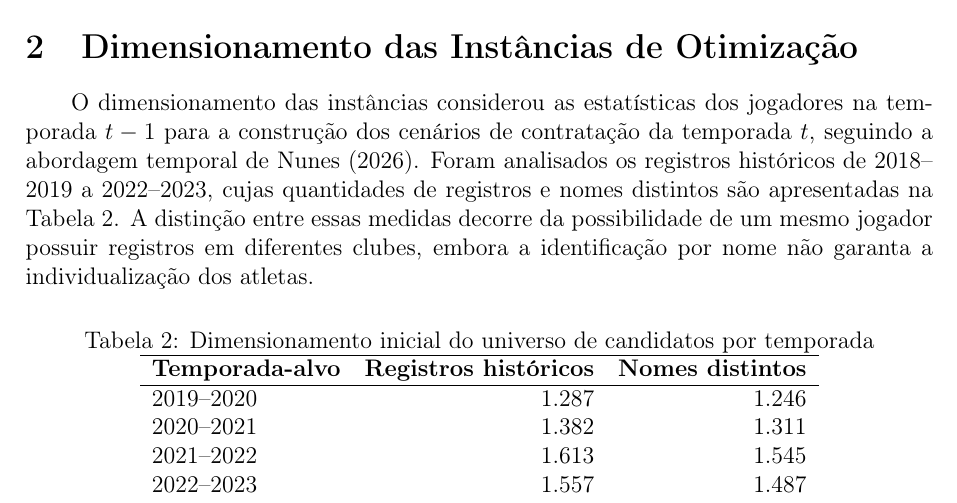
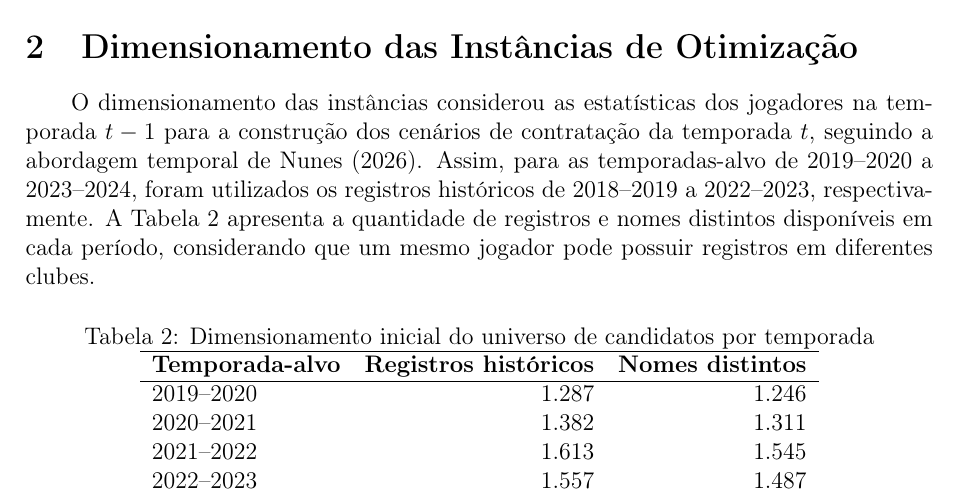
Before and after one commit to LunusMax/mathematical-programming, a LaTeX document (trabalho_pratico/fase_2/main.tex): part of page 3 of 5 before the commit and part of page 3 of 6 after it, cut so that both start at the same text. Compiled offline with pdfLaTeX.

```diff
--- a/trabalho_pratico/fase_2/main.tex
+++ b/trabalho_pratico/fase_2/main.tex
@@ -86,7 +86,7 @@
 
 \section{Dimensionamento das Instâncias de Otimização}
 
-O dimensionamento das instâncias considerou as estatísticas dos jogadores na temporada $t-1$ para a construção dos cenários de contratação da temporada $t$, seguindo a abordagem temporal de \textcite{nunes2026}. Foram analisados os registros históricos de 2018--2019 a 2022--2023, cujas quantidades de registros e nomes distintos são apresentadas na Tabela~\ref{tab:universo_candidatos}. A distinção entre essas medidas decorre da possibilidade de um mesmo jogador possuir registros em diferentes clubes, embora a identificação por nome não garanta a individualização dos atletas.
+O dimensionamento das instâncias considerou as estatísticas dos jogadores na temporada $t-1$ para a construção dos cenários de contratação da temporada $t$, seguindo a abordagem temporal de \textcite{nunes2026}. Assim, para as temporadas-alvo de 2019--2020 a 2023--2024, foram utilizados os registros históricos de 2018--2019 a 2022--2023, respectivamente. A Tabela~\ref{tab:universo_candidatos} apresenta a quantidade de registros e nomes distintos disponíveis em cada período, considerando que um mesmo jogador pode possuir registros em diferentes clubes.
 
 \begin{table}[htbp]
     \centering
```
Also changed, not shown: trabalho_pratico/fase_2/AnaliseExploratoria_LucioNunes.pdf (added), trabalho_pratico/fase_2/main.pdf (deleted), trabalho_pratico/fase_2/main.tex (2 more changed lines), 1 other file.
